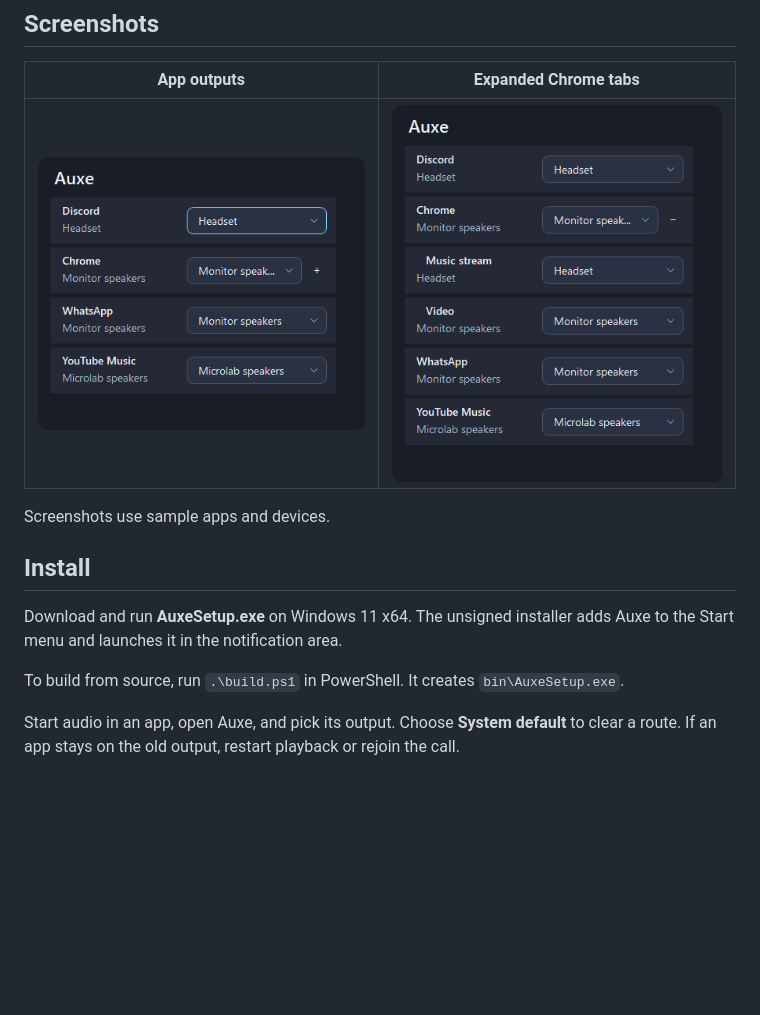
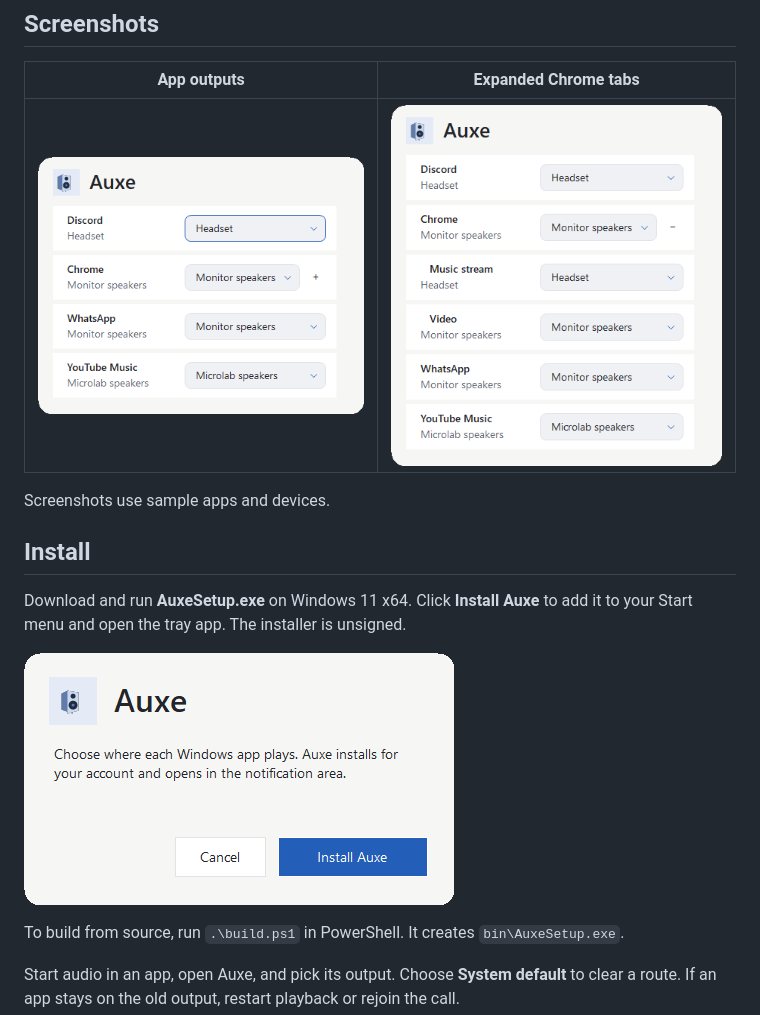
Before and after one commit to rasithsenanayake/auxe, a Markdown page: README.md, the part around the change. Rendered like a GitHub page; pictures changed too: screenshots/app-outputs.png, screenshots/chrome-tabs.png, screenshots/setup.png (added); blank space fills up the shorter version.

Commit message:
Give Auxe a refined tray and branded installer

```diff
--- a/README.md
+++ b/README.md
@@ -14,7 +14,9 @@ Screenshots use sample apps and devices.
 
 ## Install
 
-Download and run **AuxeSetup.exe** on Windows 11 x64. The unsigned installer adds Auxe to the Start menu and launches it in the notification area.
+Download and run **AuxeSetup.exe** on Windows 11 x64. Click **Install Auxe** to add it to your Start menu and open the tray app. The installer is unsigned.
+
+![Auxe Setup window with an Install Auxe button](screenshots/setup.png)
 
 To build from source, run `.\build.ps1` in PowerShell. It creates `bin\AuxeSetup.exe`.
 
```
Also changed, not shown: 5 other files.
